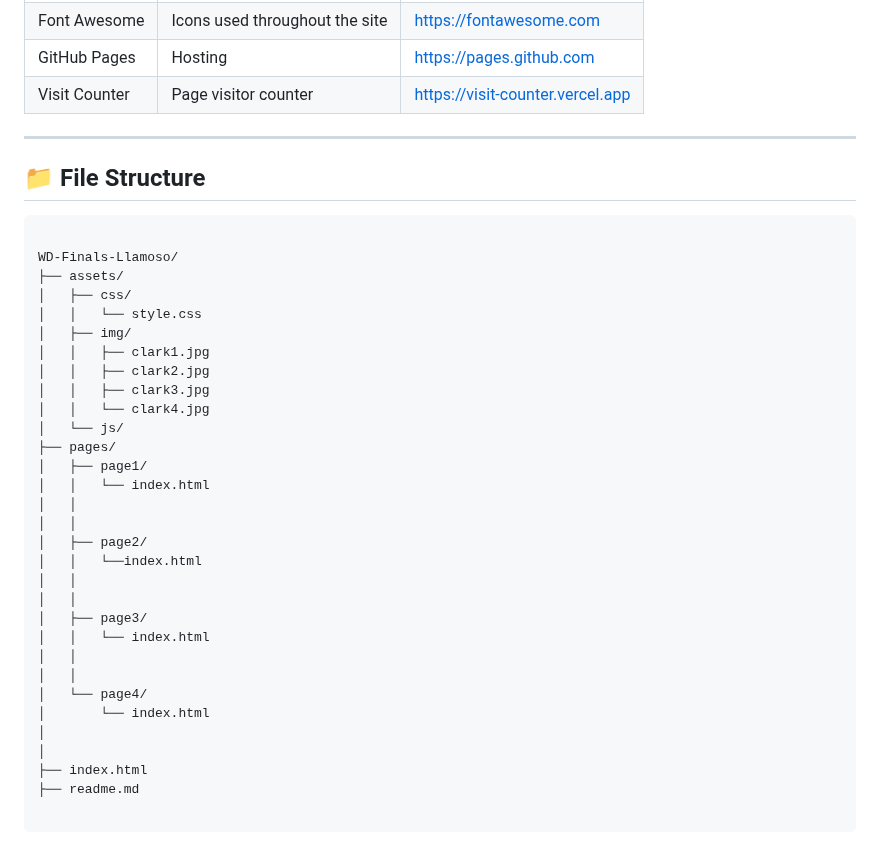
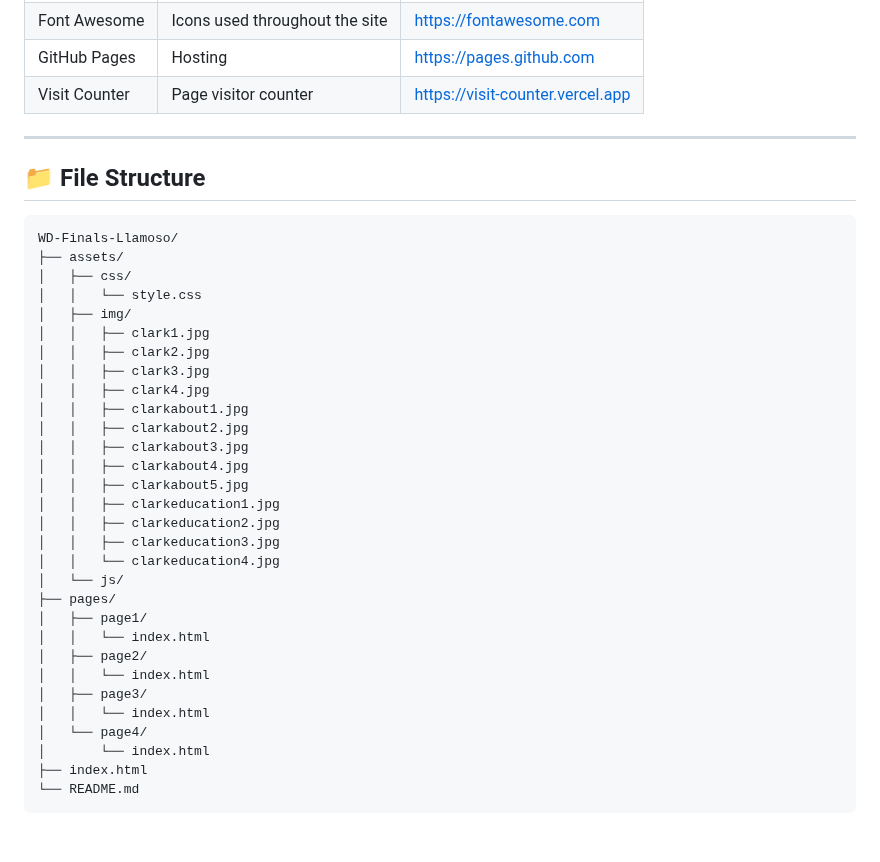
Before and after one commit to ClrkJcob/WD-Finals-Llamoso, a Markdown page: readme.md, the part around the change. GitHub-like rendering.

Commit message:
fix: reorganized file structure

````diff
--- a/readme.md
+++ b/readme.md
@@ -93,11 +93,10 @@ This project is a responsive multimedia portfolio website made for my final proj
 
 ---
 
+
 ## 📁 File Structure
 
-
 ```
-
 WD-Finals-Llamoso/
 ├── assets/
 │   ├── css/
@@ -106,26 +105,26 @@ WD-Finals-Llamoso/
 │   │   ├── clark1.jpg
 │   │   ├── clark2.jpg
 │   │   ├── clark3.jpg
-│   │   └── clark4.jpg
+│   │   ├── clark4.jpg
+│   │   ├── clarkabout1.jpg
+│   │   ├── clarkabout2.jpg
+│   │   ├── clarkabout3.jpg
+│   │   ├── clarkabout4.jpg
+│   │   ├── clarkabout5.jpg
+│   │   ├── clarkeducation1.jpg
+│   │   ├── clarkeducation2.jpg
+│   │   ├── clarkeducation3.jpg
+│   │   └── clarkeducation4.jpg
 │   └── js/
 ├── pages/
 │   ├── page1/
 │   │   └── index.html
-│   │
-│   │
 │   ├── page2/
-│   │   └──index.html
-│   │
-│   │
+│   │   └── index.html
 │   ├── page3/
 │   │   └── index.html
-│   │
-│   │
 │   └── page4/
 │       └── index.html
-│
-│
 ├── index.html
-├── readme.md
-
+└── README.md
 ```
````
